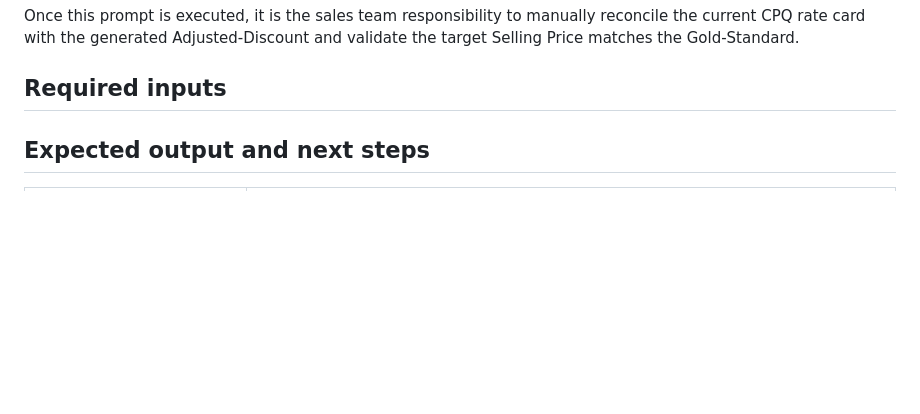
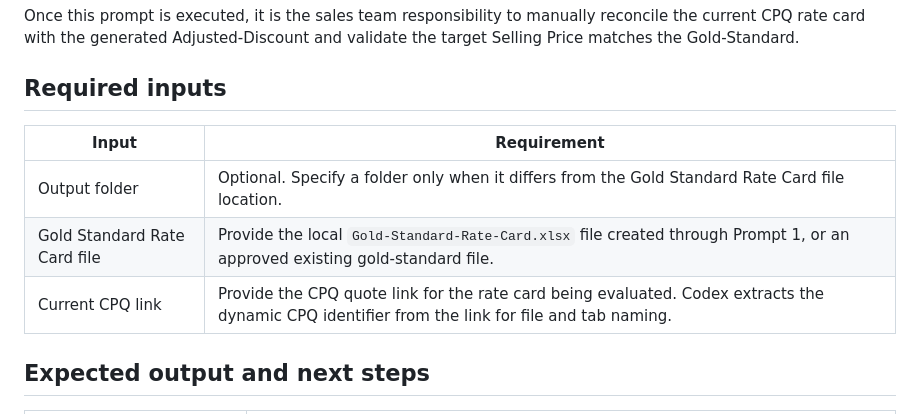
Before and after one commit to michaelsheerin/oci-strategic-install-codex-repo, a Markdown page: prompts/data-reporting/prompt-2.md, the part around the change. GitHub-like rendering; blank space fills up the shorter version.

```diff
--- a/prompts/data-reporting/prompt-2.md
+++ b/prompts/data-reporting/prompt-2.md
@@ -7,7 +7,11 @@ This prompt reconciles a newly generated CPQ rate card against the approved loca
 Once this prompt is executed, it is the sales team responsibility to manually reconcile the current CPQ rate card with the generated Adjusted-Discount and validate the target Selling Price matches the Gold-Standard.
 
 ## Required inputs
-
+| Input | Requirement |
+| --- | --- |
+| Output folder | Optional. Specify a folder only when it differs from the Gold Standard Rate Card file location. |
+| Gold Standard Rate Card file | Provide the local `Gold-Standard-Rate-Card.xlsx` file created through Prompt 1, or an approved existing gold-standard file. |
+| Current CPQ link | Provide the CPQ quote link for the rate card being evaluated. Codex extracts the dynamic CPQ identifier from the link for file and tab naming. |
 
 
 ## Expected output and next steps
```
